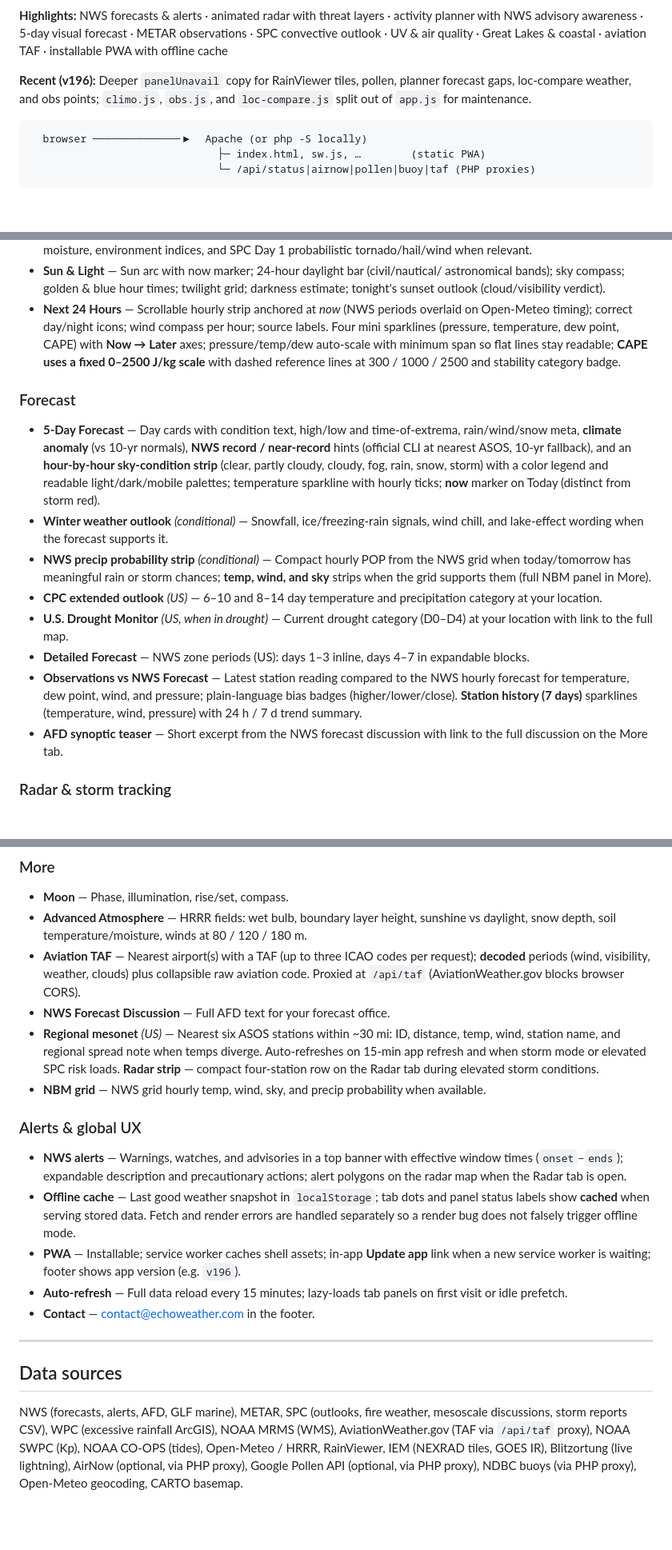
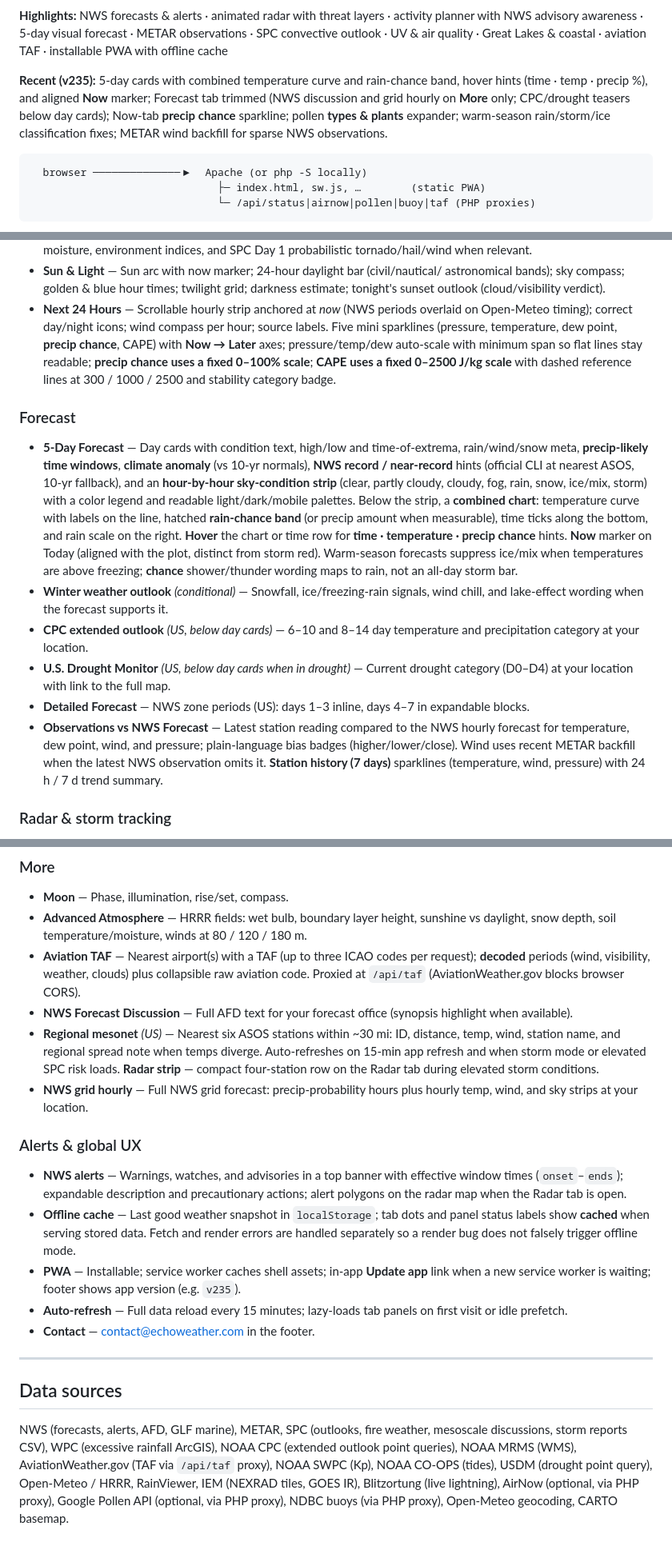
Before and after one commit to veddegre/echoweather, a Markdown page: README.md, 3 parts joined by grey strips. Shown at 80% size. GitHub-like rendering; blank space fills up the shorter version.

````diff
--- a/README.md
+++ b/README.md
@@ -12,9 +12,12 @@ activity planner with NWS advisory awareness · 5-day visual forecast · METAR
 observations · SPC convective outlook · UV & air quality · Great Lakes &
 coastal · aviation TAF · installable PWA with offline cache
 
-**Recent (v196):** Deeper `panelUnavail` copy for RainViewer tiles, pollen,
-planner forecast gaps, loc-compare weather, and obs points; `climo.js`,
-`obs.js`, and `loc-compare.js` split out of `app.js` for maintenance.
+**Recent (v235):** 5-day cards with combined temperature curve and rain-chance band,
+hover hints (time · temp · precip %), and aligned **Now** marker; Forecast tab
+trimmed (NWS discussion and grid hourly on **More** only; CPC/drought teasers
+below day cards); Now-tab **precip chance** sparkline; pollen **types & plants**
+expander; warm-season rain/storm/ice classification fixes; METAR wind backfill
+for sparse NWS observations.
 
 ```
   browser ──────────────▶  Apache (or php -S locally)
@@ -514,36 +517,40 @@ panels appear in one scrollable page with a compacting sticky header.
   darkness estimate; tonight's sunset outlook (cloud/visibility verdict).
 - **Next 24 Hours** — Scrollable hourly strip anchored at *now* (NWS periods
   overlaid on Open-Meteo timing); correct day/night icons; wind compass per hour;
-  source labels. Four mini sparklines (pressure, temperature, dew point, CAPE)
-  with **Now → Later** axes; pressure/temp/dew auto-scale with minimum span so
-  flat lines stay readable; **CAPE uses a fixed 0–2500 J/kg scale** with dashed
-  reference lines at 300 / 1000 / 2500 and stability category badge.
+  source labels. Five mini sparklines (pressure, temperature, dew point,
+  **precip chance**, CAPE) with **Now → Later** axes; pressure/temp/dew auto-scale
+  with minimum span so flat lines stay readable; **precip chance uses a fixed
+  0–100% scale**; **CAPE uses a fixed 0–2500 J/kg scale** with dashed reference
+  lines at 300 / 1000 / 2500 and stability category badge.
 
 ### Forecast
 
-- **5-Day Forecast** — Day cards with condition text, high/low and time-of-extrema,
-  rain/wind/snow meta, **climate anomaly** (vs 10-yr normals), **NWS record /
-  near-record** hints (official CLI at nearest ASOS, 10-yr fallback), and an **hour-by-hour sky-condition strip** (clear, partly
-  cloudy, cloudy, fog, rain, snow, storm) with a color legend and readable
-  light/dark/mobile palettes; temperature sparkline with hourly ticks; **now**
-  marker on Today (distinct from storm red).
+- **5-Day Forecast** — Day cards with condition text, high/low and
+  time-of-extrema, rain/wind/snow meta, **precip-likely time windows**,
+  **climate anomaly** (vs 10-yr normals), **NWS record / near-record** hints
+  (official CLI at nearest ASOS, 10-yr fallback), and an **hour-by-hour
+  sky-condition strip** (clear, partly cloudy, cloudy, fog, rain, snow, ice/mix,
+  storm) with a color legend and readable light/dark/mobile palettes. Below the
+  strip, a **combined chart**: temperature curve with labels on the line, hatched
+  **rain-chance band** (or precip amount when measurable), time ticks along the
+  bottom, and rain scale on the right. **Hover** the chart or time row for
+  **time · temperature · precip chance** hints. **Now** marker on Today (aligned
+  with the plot, distinct from storm red). Warm-season forecasts suppress
+  ice/mix when temperatures are above freezing; **chance** shower/thunder wording
+  maps to rain, not an all-day storm bar.
 - **Winter weather outlook** *(conditional)* — Snowfall, ice/freezing-rain
   signals, wind chill, and lake-effect wording when the forecast supports it.
-- **NWS precip probability strip** *(conditional)* — Compact hourly POP from the
-  NWS grid when today/tomorrow has meaningful rain or storm chances; **temp, wind,
-  and sky** strips when the grid supports them (full NBM panel in More).
-- **CPC extended outlook** *(US)* — 6–10 and 8–14 day temperature and
-  precipitation category at your location.
-- **U.S. Drought Monitor** *(US, when in drought)* — Current drought category
-  (D0–D4) at your location with link to the full map.
+- **CPC extended outlook** *(US, below day cards)* — 6–10 and 8–14 day
+  temperature and precipitation category at your location.
+- **U.S. Drought Monitor** *(US, below day cards when in drought)* — Current
+  drought category (D0–D4) at your location with link to the full map.
 - **Detailed Forecast** — NWS zone periods (US): days 1–3 inline, days 4–7 in
   expandable blocks.
 - **Observations vs NWS Forecast** — Latest station reading compared to the NWS
   hourly forecast for temperature, dew point, wind, and pressure; plain-language
-  bias badges (higher/lower/close). **Station history (7 days)** sparklines
+  bias badges (higher/lower/close). Wind uses recent METAR backfill when the
+  latest NWS observation omits it. **Station history (7 days)** sparklines
   (temperature, wind, pressure) with 24 h / 7 d trend summary.
-- **AFD synoptic teaser** — Short excerpt from the NWS forecast discussion with
-  link to the full discussion on the More tab.
 
 ### Radar & storm tracking
 
@@ -632,13 +641,14 @@ panels appear in one scrollable page with a compacting sticky header.
   request); **decoded** periods (wind, visibility, weather, clouds) plus
   collapsible raw aviation code. Proxied at `/api/taf` (AviationWeather.gov
   blocks browser CORS).
-- **NWS Forecast Discussion** — Full AFD text for your forecast office.
+- **NWS Forecast Discussion** — Full AFD text for your forecast office (synopsis
+  highlight when available).
 - **Regional mesonet** *(US)* — Nearest six ASOS stations within ~30 mi: ID,
   distance, temp, wind, station name, and regional spread note when temps diverge.
   Auto-refreshes on 15‑min app refresh and when storm mode or elevated SPC risk loads.
   **Radar strip** — compact four-station row on the Radar tab during elevated storm conditions.
-- **NBM grid** — NWS grid hourly temp, wind, sky, and precip probability when
-  available.
+- **NWS grid hourly** — Full NWS grid forecast: precip-probability hours plus
+  hourly temp, wind, and sky strips at your location.
 
 ### Alerts & global UX
 
@@ -650,7 +660,7 @@ panels appear in one scrollable page with a compacting sticky header.
   errors are handled separately so a render bug does not falsely trigger offline
   mode.
 - **PWA** — Installable; service worker caches shell assets; in-app **Update app**
-  link when a new service worker is waiting; footer shows app version (e.g. `v196`).
+  link when a new service worker is waiting; footer shows app version (e.g. `v235`).
 - **Auto-refresh** — Full data reload every 15 minutes; lazy-loads tab panels on
   first visit or idle prefetch.
 - **Contact** — [contact@echoweather.com](mailto:contact@echoweather.com) in the
@@ -660,4 +670,4 @@ panels appear in one scrollable page with a compacting sticky header.
 
 ## Data sources
 
-NWS (forecasts, alerts, AFD, GLF marine), METAR, SPC (outlooks, fire weather, mesoscale discussions, storm reports CSV), WPC (excessive rainfall ArcGIS), NOAA MRMS (WMS), AviationWeather.gov (TAF via `/api/taf` proxy), NOAA SWPC (Kp), NOAA CO-OPS (tides), Open-Meteo / HRRR, RainViewer, IEM (NEXRAD tiles, GOES IR), Blitzortung (live lightning), AirNow (optional, via PHP proxy), Google Pollen API (optional, via PHP proxy), NDBC buoys (via PHP proxy), Open-Meteo geocoding, CARTO basemap.
+NWS (forecasts, alerts, AFD, GLF marine), METAR, SPC (outlooks, fire weather, mesoscale discussions, storm reports CSV), WPC (excessive rainfall ArcGIS), NOAA CPC (extended outlook point queries), NOAA MRMS (WMS), AviationWeather.gov (TAF via `/api/taf` proxy), NOAA SWPC (Kp), NOAA CO-OPS (tides), USDM (drought point query), Open-Meteo / HRRR, RainViewer, IEM (NEXRAD tiles, GOES IR), Blitzortung (live lightning), AirNow (optional, via PHP proxy), Google Pollen API (optional, via PHP proxy), NDBC buoys (via PHP proxy), Open-Meteo geocoding, CARTO basemap.
````
Also changed, not shown: other parts of README.md (+7 -5 lines), ROADMAP-REMAINING.md (+44 -30 lines).
